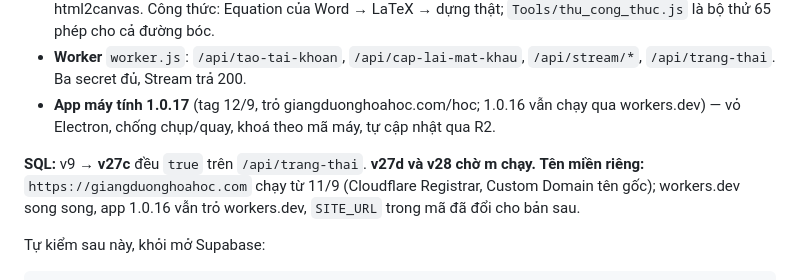
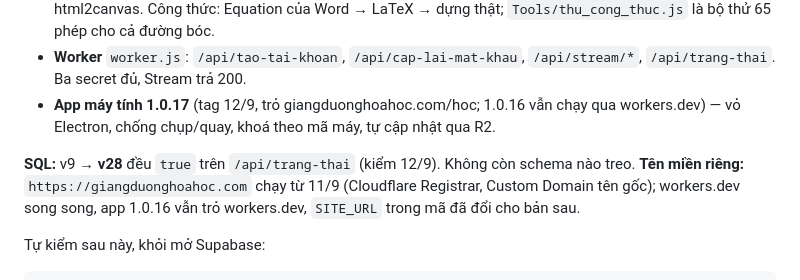
Before and after one commit to maknoonnjs94/lop-hoc-online, a Markdown page: NHAT_KY_WEB.md, the part around the change. Rendered like a GitHub page.

Commit message:
Nhật ký: v9→v28 đều xanh, app 1.0.17 trên R2
Co-Authored-By: Claude Opus 5 <noreply@anthropic.com>

```diff
--- a/NHAT_KY_WEB.md
+++ b/NHAT_KY_WEB.md
@@ -20,7 +20,7 @@ Cách đọc: mục mới nhất ở trên. Mỗi mục: làm gì, m đã phải
 - **Worker** `worker.js`: `/api/tao-tai-khoan`, `/api/cap-lai-mat-khau`, `/api/stream/*`, `/api/trang-thai`. Ba secret đủ, Stream trả 200.
 - **App máy tính 1.0.17** (tag 12/9, trỏ giangduonghoahoc.com/hoc; 1.0.16 vẫn chạy qua workers.dev) — vỏ Electron, chống chụp/quay, khoá theo mã máy, tự cập nhật qua R2.
 
-**SQL:** v9 → **v27c** đều `true` trên `/api/trang-thai`. **v27d và v28 chờ m chạy.**
+**SQL:** v9 → **v28** đều `true` trên `/api/trang-thai` (kiểm 12/9). Không còn schema nào treo.
 **Tên miền riêng:** `https://giangduonghoahoc.com` chạy từ 11/9 (Cloudflare Registrar, Custom Domain tên gốc); workers.dev song song, app 1.0.16 vẫn trỏ workers.dev, `SITE_URL` trong mã đã đổi cho bản sau.
 
 Tự kiểm sau này, khỏi mở Supabase:
```
